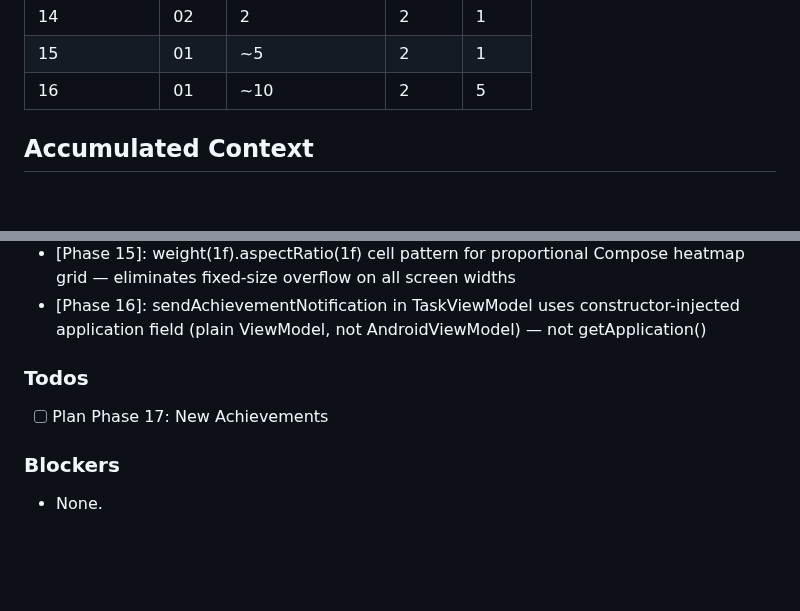
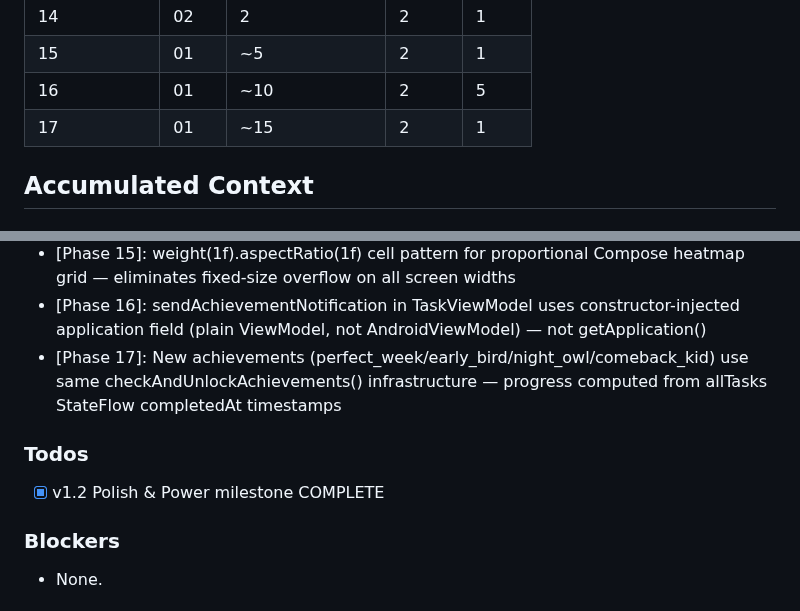
Before and after one commit to HRyohni/Task-Crusher, a Markdown page: .planning/STATE.md, 2 parts joined by grey strips. GitHub-like rendering; blank space fills up the shorter version.

```diff
--- a/.planning/STATE.md
+++ b/.planning/STATE.md
@@ -47,6 +47,7 @@ progress:
 | 14 | 02 | 2 | 2 | 1 |
 | 15 | 01 | ~5 | 2 | 1 |
 | 16 | 01 | ~10 | 2 | 5 |
+| 17 | 01 | ~15 | 2 | 1 |
 
 ## Accumulated Context
 
@@ -67,10 +68,11 @@ progress:
 - [Phase 14]: ToneGenerator used instead of SoundPool for task completion ding — no .ogg/.wav asset required; programmatically generates TONE_PROP_BEEP
 - [Phase 15]: weight(1f).aspectRatio(1f) cell pattern for proportional Compose heatmap grid — eliminates fixed-size overflow on all screen widths
 - [Phase 16]: sendAchievementNotification in TaskViewModel uses constructor-injected application field (plain ViewModel, not AndroidViewModel) — not getApplication()
+- [Phase 17]: New achievements (perfect_week/early_bird/night_owl/comeback_kid) use same checkAndUnlockAchievements() infrastructure — progress computed from allTasks StateFlow completedAt timestamps
 
 ### Todos
 
-- [ ] Plan Phase 17: New Achievements
+- [x] v1.2 Polish & Power milestone COMPLETE
 
 ### Blockers
 
```
Also changed, not shown: other parts of .planning/STATE.md (+9 -9 lines), 1 other file.
